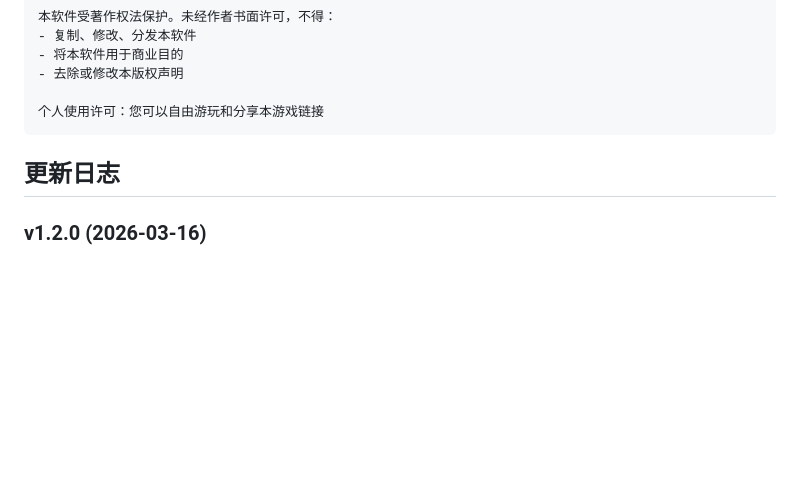
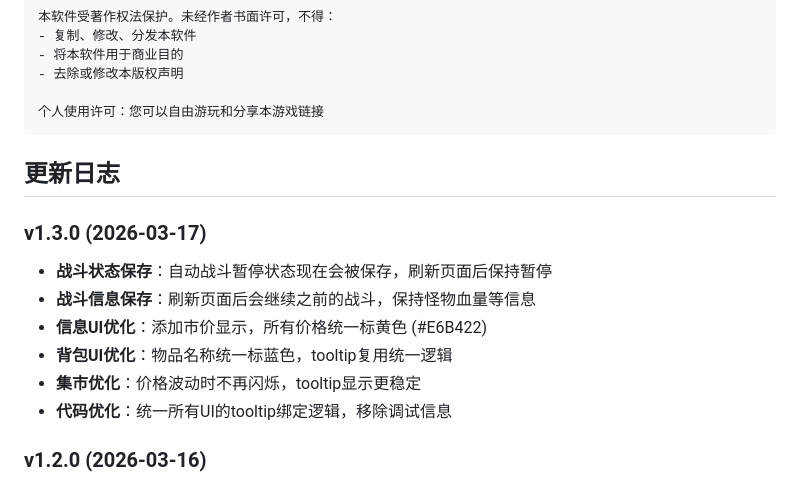
Before and after one commit to xiaoxingdelabi1/wasaihaotan, a Markdown page: README.md, the part around the change. GitHub-like rendering; blank space fills up the shorter version.

Commit message:
v1.3.0: 战斗状态保存、UI优化、tooltip修复

```diff
--- a/README.md
+++ b/README.md
@@ -77,6 +77,14 @@
 
 ## 更新日志
 
+### v1.3.0 (2026-03-17)
+- **战斗状态保存**：自动战斗暂停状态现在会被保存，刷新页面后保持暂停
+- **战斗信息保存**：刷新页面后会继续之前的战斗，保持怪物血量等信息
+- **信息UI优化**：添加市价显示，所有价格统一标黄色 (#E6B422)
+- **背包UI优化**：物品名称统一标蓝色，tooltip复用统一逻辑
+- **集市优化**：价格波动时不再闪烁，tooltip显示更稳定
+- **代码优化**：统一所有UI的tooltip绑定逻辑，移除调试信息
+
 ### v1.2.0 (2026-03-16)
 - **自动化系统优化**：简化为工具卡片，点击启动/停止，绿色进度圈动画
 - **捕虫功能迁移**：捕虫网捕虫功能移至自动化页面，食材收集页面移除相关按钮
```
